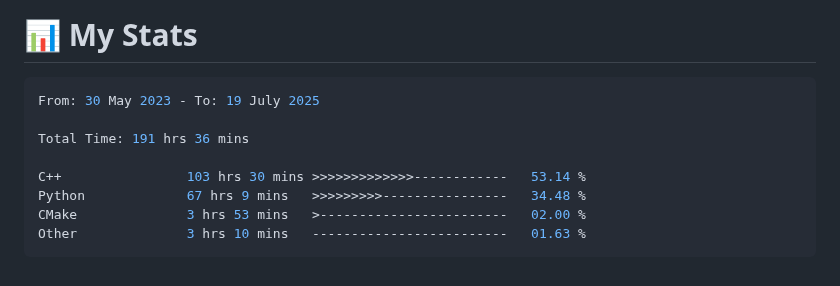
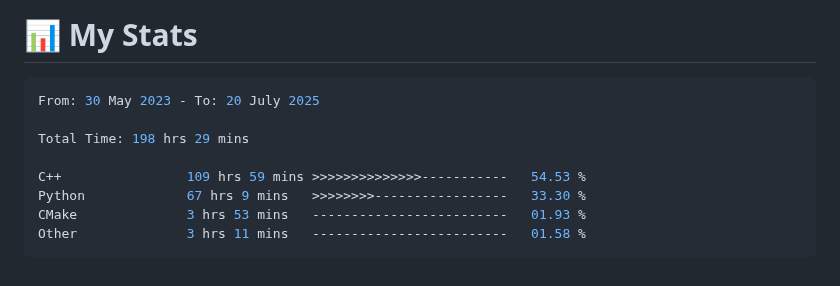
Before and after one commit to 0xMartin/0xMartin, a Markdown page: README.md, the part around the change. Drawn GitHub-style.

Commit message:
Updated waka-readme graph with new metrics

````diff
--- a/README.md
+++ b/README.md
@@ -101,14 +101,14 @@ Hello! I'm a passionate **software and hardware engineer** with a deep curiosity
 <!--START_SECTION:waka-->
 
 ```rust
-From: 30 May 2023 - To: 19 July 2025
+From: 30 May 2023 - To: 20 July 2025
 
-Total Time: 191 hrs 36 mins
+Total Time: 198 hrs 29 mins
 
-C++                103 hrs 30 mins >>>>>>>>>>>>>------------   53.14 %
-Python             67 hrs 9 mins   >>>>>>>>>----------------   34.48 %
-CMake              3 hrs 53 mins   >------------------------   02.00 %
-Other              3 hrs 10 mins   -------------------------   01.63 %
+C++                109 hrs 59 mins >>>>>>>>>>>>>>-----------   54.53 %
+Python             67 hrs 9 mins   >>>>>>>>-----------------   33.30 %
+CMake              3 hrs 53 mins   -------------------------   01.93 %
+Other              3 hrs 11 mins   -------------------------   01.58 %
 ```
 
 <!--END_SECTION:waka-->
````
